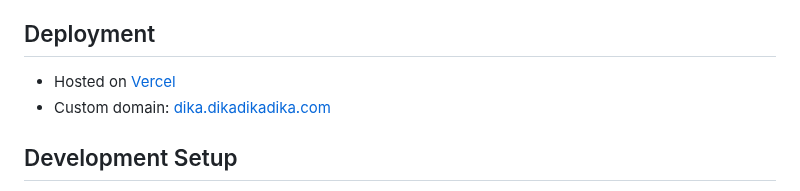
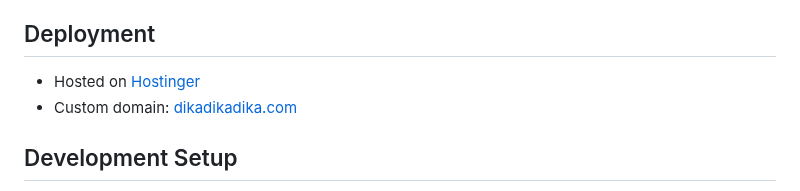
Before and after one commit to Revou-FSSE-Jun25/milestone-1-rachmandika29, a Markdown page: README.md, the part around the change. Rendered like a GitHub page.

Commit message:
refactor: updating README.md

```diff
--- a/README.md
+++ b/README.md
@@ -79,8 +79,8 @@ A modern, responsive portfolio website showcasing Rachmandika's professional jou
 
 ## Deployment
 
-- Hosted on [Vercel](https://vercel.com)
-- Custom domain: [dika.dikadikadika.com](https://dika.dikadikadika.com)
+- Hosted on [Hostinger](https://hostinger.com)
+- Custom domain: [dikadikadika.com](https://dikadikadika.com)
 
 ## Development Setup
 
```
